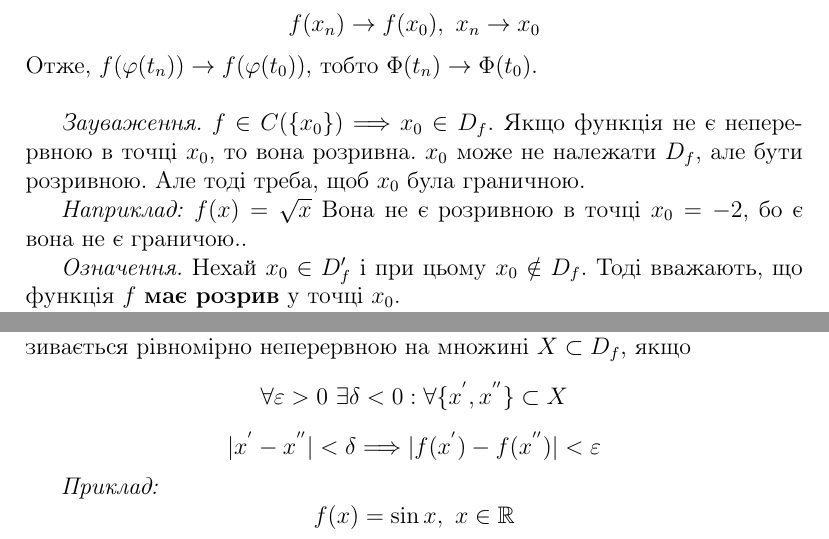
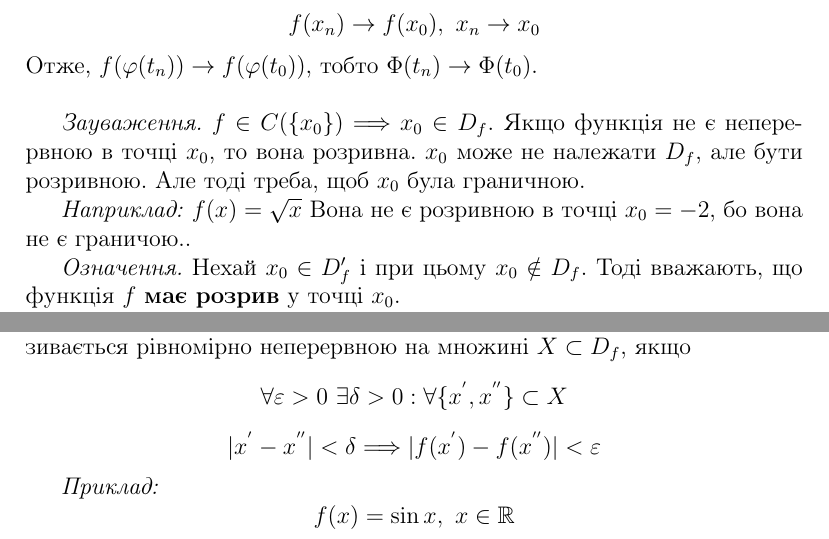
Before and after one commit to StanislavBreadless/KNUMatan2k19, a LaTeX document (Module 2/document.tex): two parts of pages 13 and 19 of 23, joined at a grey line, cut so that both start at the same text. Compiled offline with pdfLaTeX.

Commit message:
A few corrections for Module 2

```diff
--- a/Module 2/document.tex
+++ b/Module 2/document.tex
@@ -406,7 +406,7 @@ $$f(x_n) \to f(x_0),\ x_n \to x_0$$
 
 \textit{Зауваження.} $f \in C(\{ x_0\}) \Longrightarrow x_0 \in D_f$. Якщо функція не є неперервною в точці $x_0$, то вона розривна. $x_0$ може не належати $D_f$, але бути розривною. Але тоді треба, щоб $x_0$ була граничною.
 
-\textit{Наприклад:} $f(x) = \sqrt{x}$ Вона не є розривною в точці $x_0= -2$, бо є вона не є граничою..
+\textit{Наприклад:} $f(x) = \sqrt{x}$ Вона не є розривною в точці $x_0= -2$, бо вона не є граничою..
 
 \textit{Означення.} Нехай $x_0 \in D'_f$ і при цьому $x_0 \notin D_f$. Тоді вважають, що функція $f$ \textbf{має розрив} у точці $x_0$.
 
@@ -636,7 +636,7 @@ $$\varphi(1) = f(1) - 1 < 0$$
 \end{center}
 
 \textbf{Означення рівномірної неперервності за Коші.} $f : \mathbb{R} \to \mathbb{R}$ називається рівномірно неперервною на множині $X \subset D_f$, якщо
-$$\forall \varepsilon > 0 \ \exists \delta < 0 : \forall \{ x^{'}, x^{''}\} \subset X$$
+$$\forall \varepsilon > 0 \ \exists \delta > 0 : \forall \{ x^{'}, x^{''}\} \subset X$$
 $$|x^{'} - x^{''}| < \delta \Longrightarrow |f(x^{'}) - f(x^{''})| < \varepsilon$$
 
 \textit{Приклад:}
```
Also changed, not shown: Module 2/document.pdf, Module 2/document.tex (2 more changed lines), 1 other file.
